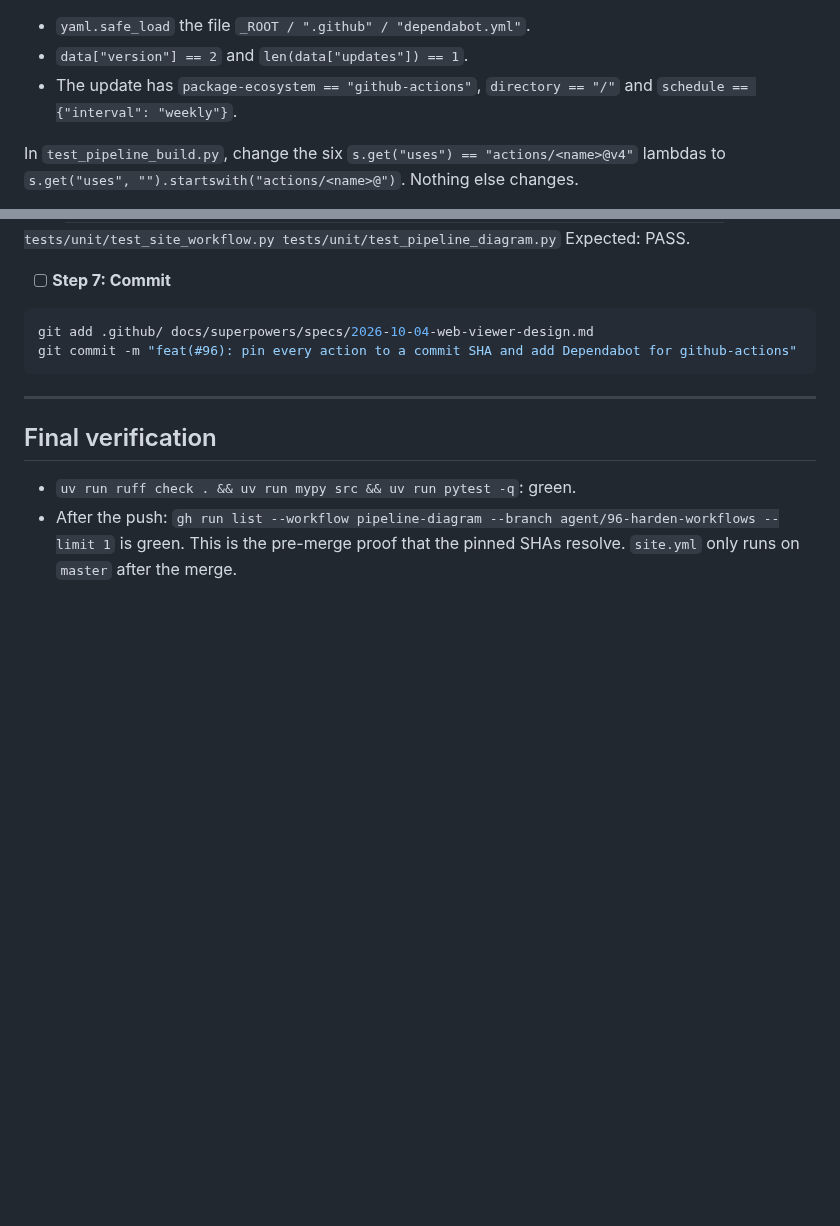
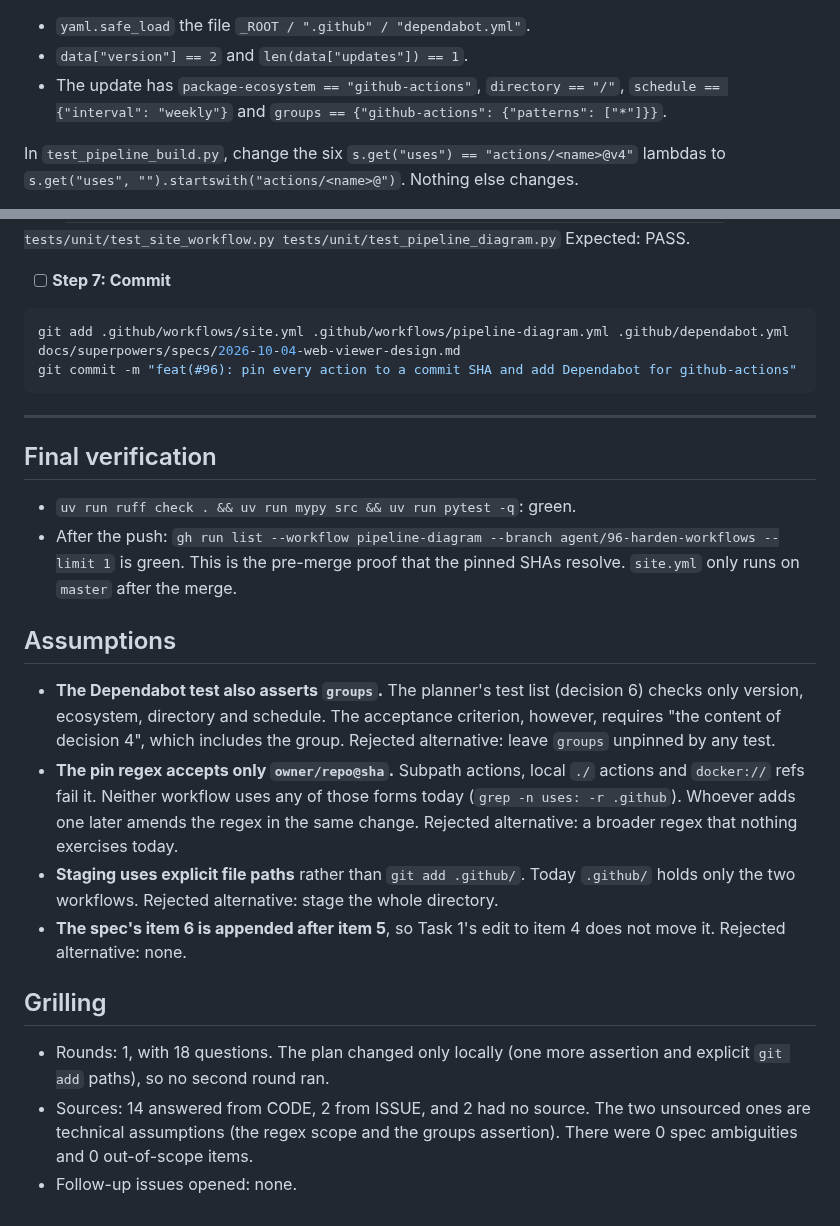
Before and after one commit to nicolas-ricc/damodaran, a Markdown page: docs/plans/2026-11-08-96-harden-workflows.md, 2 parts joined by grey strips. Rendered like a GitHub page; blank space fills up the shorter version.

Commit message:
plan(#96): grilling answers and assumptions
Co-Authored-By: Claude Opus 5.5 <noreply@anthropic.com>

````diff
--- a/docs/plans/2026-11-08-96-harden-workflows.md
+++ b/docs/plans/2026-11-08-96-harden-workflows.md
@@ -129,7 +129,7 @@ git commit -m "feat(#96): site.yml grants pages and id-token write only to the d
 `test_dependabot_updates_github_actions_weekly`:
 - `yaml.safe_load` the file `_ROOT / ".github" / "dependabot.yml"`.
 - `data["version"] == 2` and `len(data["updates"]) == 1`.
-- The update has `package-ecosystem == "github-actions"`, `directory == "/"` and `schedule == {"interval": "weekly"}`.
+- The update has `package-ecosystem == "github-actions"`, `directory == "/"`, `schedule == {"interval": "weekly"}` and `groups == {"github-actions": {"patterns": ["*"]}}`.
 
 In `test_pipeline_build.py`, change the six `s.get("uses") == "actions/<name>@v4"` lambdas to `s.get("uses", "").startswith("actions/<name>@")`. Nothing else changes.
 
@@ -158,7 +158,7 @@ Expected: PASS.
 - [ ] **Step 7: Commit**
 
 ```bash
-git add .github/ docs/superpowers/specs/2026-10-04-web-viewer-design.md
+git add .github/workflows/site.yml .github/workflows/pipeline-diagram.yml .github/dependabot.yml docs/superpowers/specs/2026-10-04-web-viewer-design.md
 git commit -m "feat(#96): pin every action to a commit SHA and add Dependabot for github-actions"
 ```
 
@@ -168,3 +168,16 @@ git commit -m "feat(#96): pin every action to a commit SHA and add Dependabot fo
 
 - `uv run ruff check . && uv run mypy src && uv run pytest -q`: green.
 - After the push: `gh run list --workflow pipeline-diagram --branch agent/96-harden-workflows --limit 1` is green. This is the pre-merge proof that the pinned SHAs resolve. `site.yml` only runs on `master` after the merge.
+
+## Assumptions
+
+- **The Dependabot test also asserts `groups`.** The planner's test list (decision 6) checks only version, ecosystem, directory and schedule. The acceptance criterion, however, requires "the content of decision 4", which includes the group. Rejected alternative: leave `groups` unpinned by any test.
+- **The pin regex accepts only `owner/repo@sha`.** Subpath actions, local `./` actions and `docker://` refs fail it. Neither workflow uses any of those forms today (`grep -n uses: -r .github`). Whoever adds one later amends the regex in the same change. Rejected alternative: a broader regex that nothing exercises today.
+- **Staging uses explicit file paths** rather than `git add .github/`. Today `.github/` holds only the two workflows. Rejected alternative: stage the whole directory.
+- **The spec's item 6 is appended after item 5**, so Task 1's edit to item 4 does not move it. Rejected alternative: none.
+
+## Grilling
+
+- Rounds: 1, with 18 questions. The plan changed only locally (one more assertion and explicit `git add` paths), so no second round ran.
+- Sources: 14 answered from CODE, 2 from ISSUE, and 2 had no source. The two unsourced ones are technical assumptions (the regex scope and the groups assertion). There were 0 spec ambiguities and 0 out-of-scope items.
+- Follow-up issues opened: none.
````
